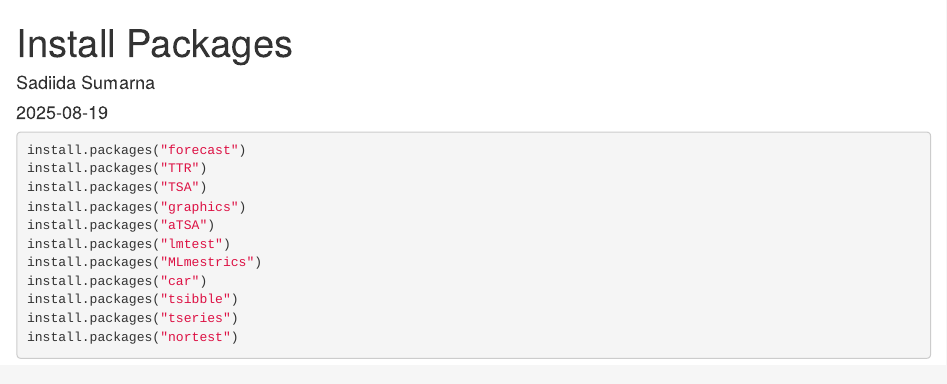
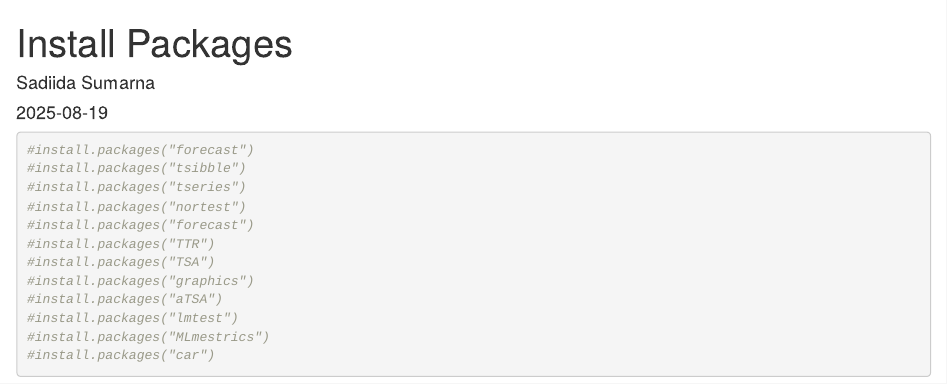
Before and after one commit to Sadiida/mpdw, an R Markdown document (Pertemuan 1/Latihan 1.Rmd): the page in a window 1100 px wide, from its top. Rendered offline with R 4.5, knitr and Pandoc, with nearby package versions.

Commit message:
new updates

````diff
--- a/Pertemuan 1/Latihan 1.Rmd
+++ b/Pertemuan 1/Latihan 1.Rmd
@@ -6,15 +6,17 @@ output: html_document
 ---
 
 ```{r}
-install.packages("forecast")
-install.packages("TTR")
-install.packages("TSA")
-install.packages("graphics")
-install.packages("aTSA")
-install.packages("lmtest")
-install.packages("MLmestrics")
-install.packages("car")
-install.packages("tsibble")
-install.packages("tseries")
-install.packages("nortest")
+#install.packages("forecast")
+#install.packages("tsibble")
+#install.packages("tseries")
+#install.packages("nortest")
+#install.packages("forecast")
+#install.packages("TTR")
+#install.packages("TSA")
+#install.packages("graphics")
+#install.packages("aTSA")
+#install.packages("lmtest")
+#install.packages("MLmestrics")
+#install.packages("car")
+
 ```
````
Also changed, not shown: Pertemuan 1/Latihan-1.html (added).
